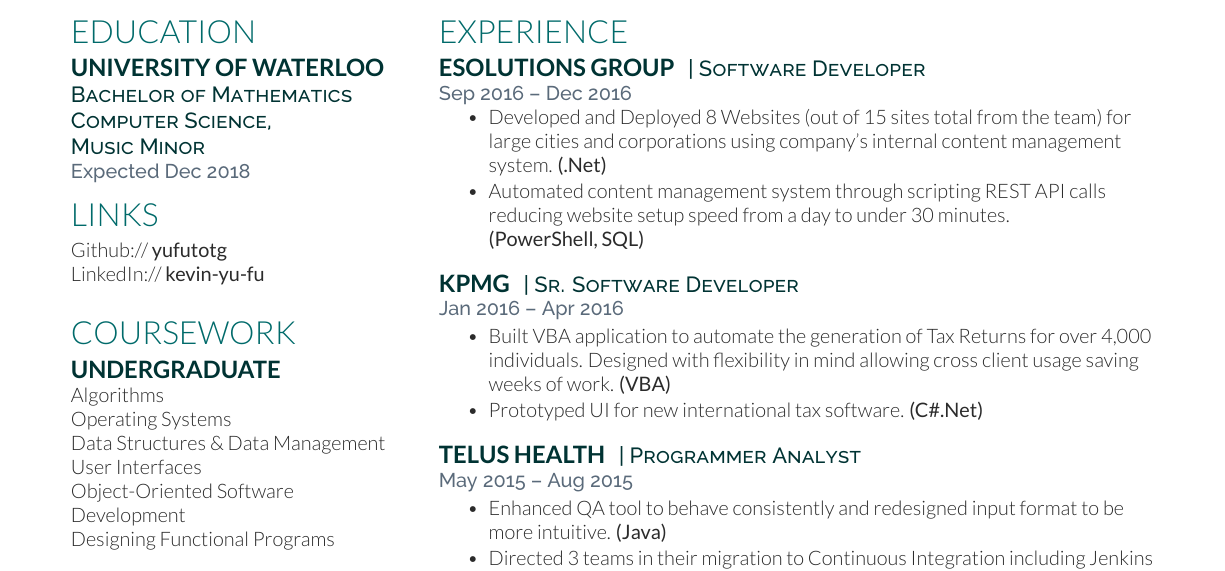
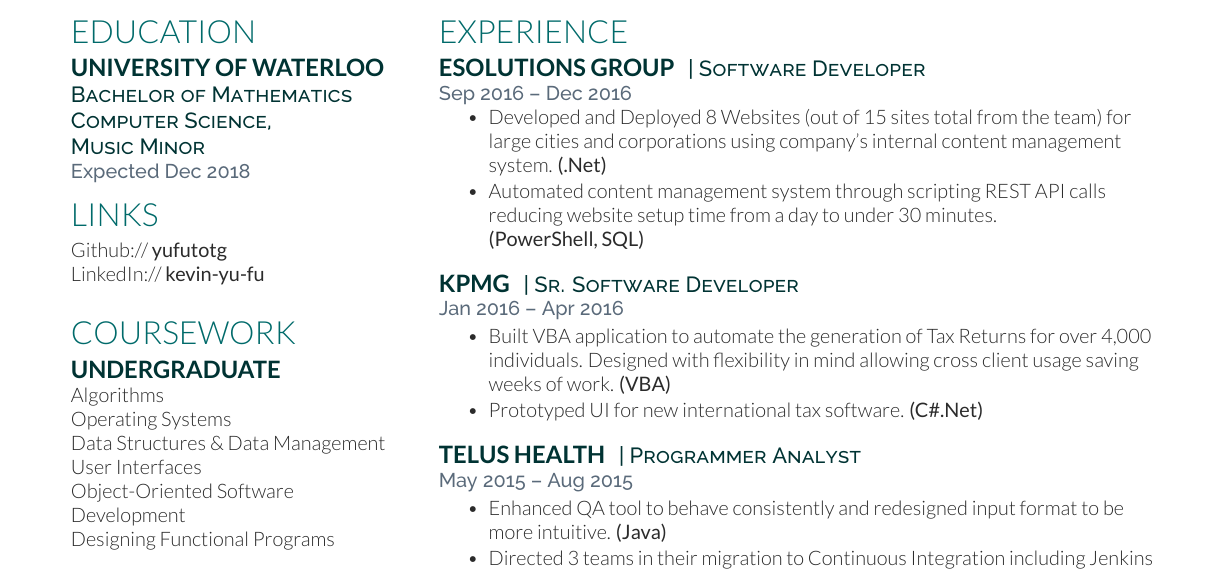
Before and after one commit to KevinYuFu/Kevin-Resume, a LaTeX CV (resume.tex): part of the page, cut so that both start at the same text. Compiled offline with XeLaTeX.

Commit message:
changed: reduce speed --> reduce time

```diff
--- a/resume.tex
+++ b/resume.tex
@@ -144,7 +144,7 @@
 \vspace{\topsep} % Hacky fix for awkward extra vertical space
 \begin{tightitemize}
 	\item Developed and Deployed 8 Websites (out of 15 sites total from the team) for large cities and corporations using company's internal content management system. \textbf{(.Net)}
-	\item Automated content management system through scripting REST API calls reducing website setup speed from a day to under 30 minutes. \\ \textbf{(PowerShell, SQL)}
+	\item Automated content management system through scripting REST API calls reducing website setup time from a day to under 30 minutes. \\ \textbf{(PowerShell, SQL)}
 \end{tightitemize}
 
 \sectionspace % Some whitespace after the section
```
Also changed, not shown: resume.pdf, 1 other file.
